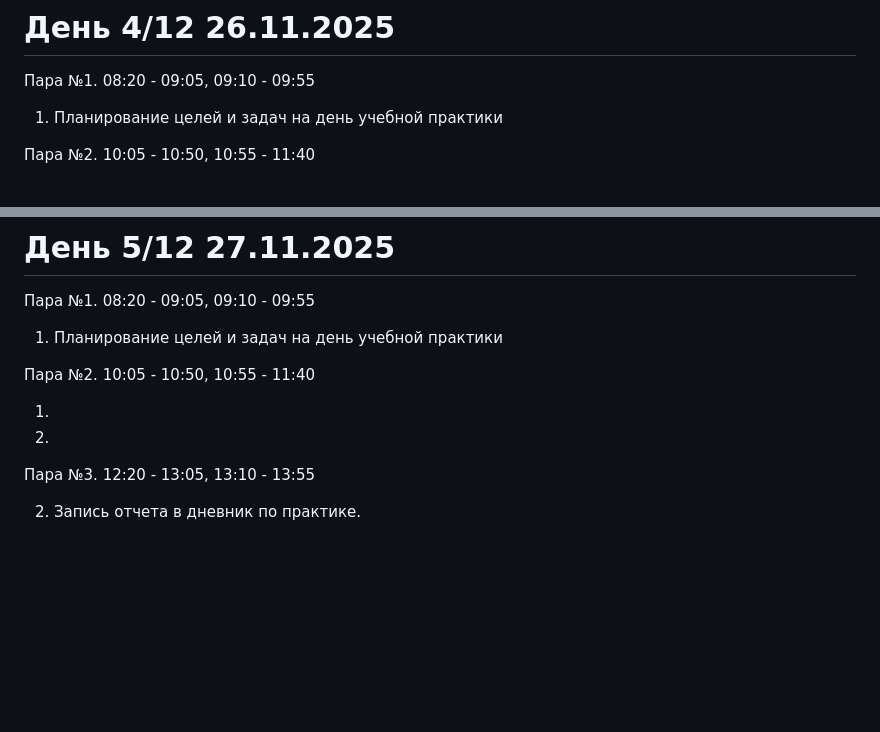
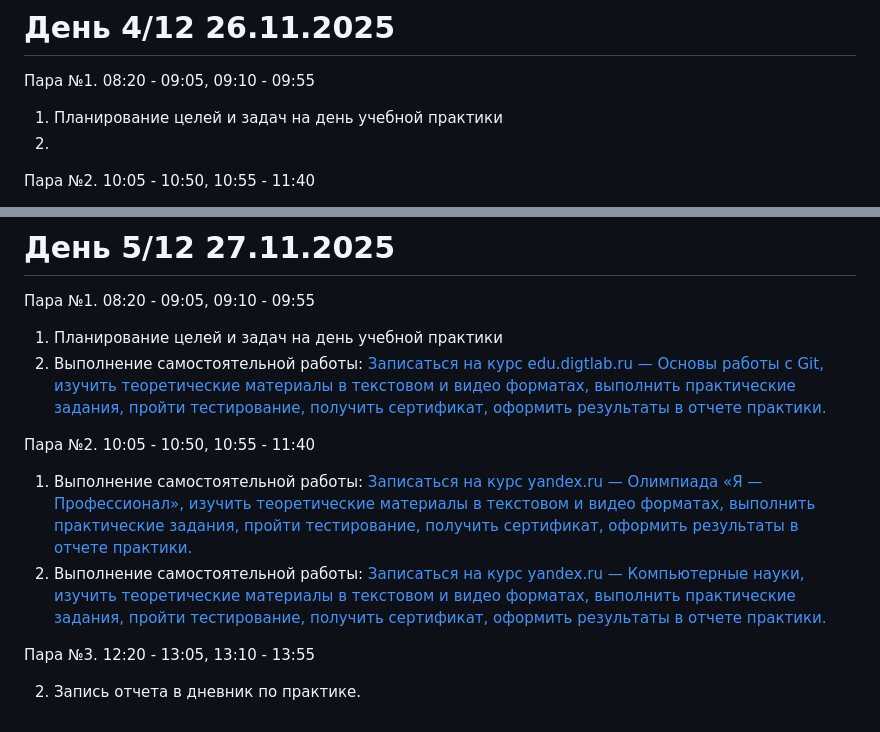
Before and after one commit to pasha-yunker/PM04DevOps, a Markdown page: Readme.md, 2 parts joined by grey strips. GitHub-like rendering; blank space fills up the shorter version.

```diff
--- a/Readme.md
+++ b/Readme.md
@@ -62,6 +62,7 @@
 Пара №1. 08:20 - 09:05, 09:10 - 09:55
 
 1. Планирование целей и задач на день учебной практики
+2.
 
 Пара №2. 10:05 - 10:50, 10:55 - 11:40
 
@@ -80,11 +81,12 @@
 Пара №1. 08:20 - 09:05, 09:10 - 09:55
 
 1. Планирование целей и задач на день учебной практики
+2. Выполнение самостоятельной работы: [Записаться на курс edu.digtlab.ru — Основы работы с Git, изучить теоретические материалы в текстовом и видео форматах, выполнить практические задания, пройти тестирование, получить сертификат, оформить результаты в отчете практики.](https://drive.google.com/file/d/1kX11kWsnXEXJFXZOmPbfjzs3OGfaTdbm/view?usp=drive_link)
 
 Пара №2. 10:05 - 10:50, 10:55 - 11:40
 
-1.
-2.
+1. Выполнение самостоятельной работы: [Записаться на курс yandex.ru — Олимпиада «Я — Профессионал», изучить теоретические материалы в текстовом и видео форматах, выполнить практические задания, пройти тестирование, получить сертификат, оформить результаты в отчете практики.]()
+2. Выполнение самостоятельной работы: [Записаться на курс yandex.ru — Компьютерные науки, изучить теоретические материалы в текстовом и видео форматах, выполнить практические задания, пройти тестирование, получить сертификат, оформить результаты в отчете практики.]()
 
 Пара №3. 12:20 - 13:05, 13:10 - 13:55
 
```
